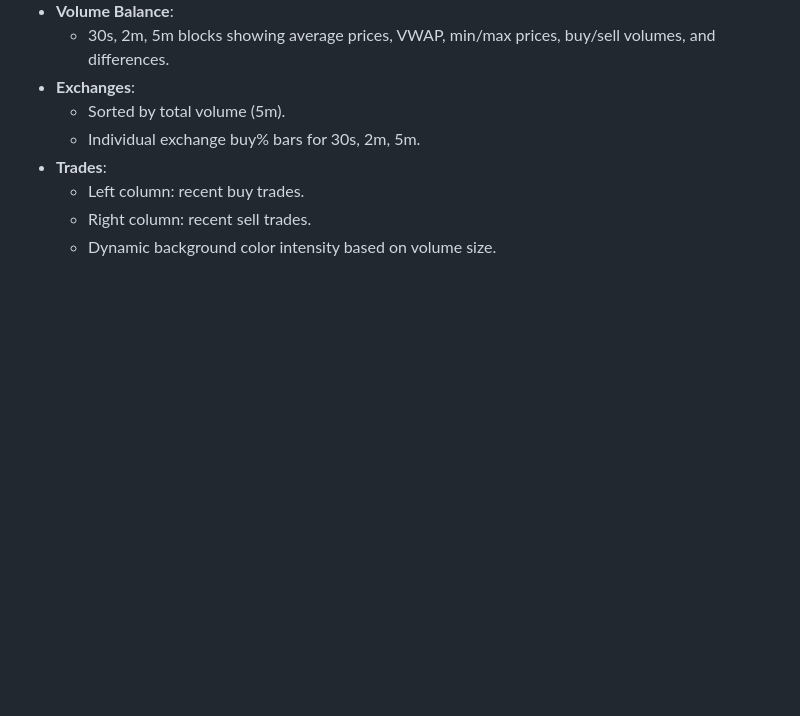
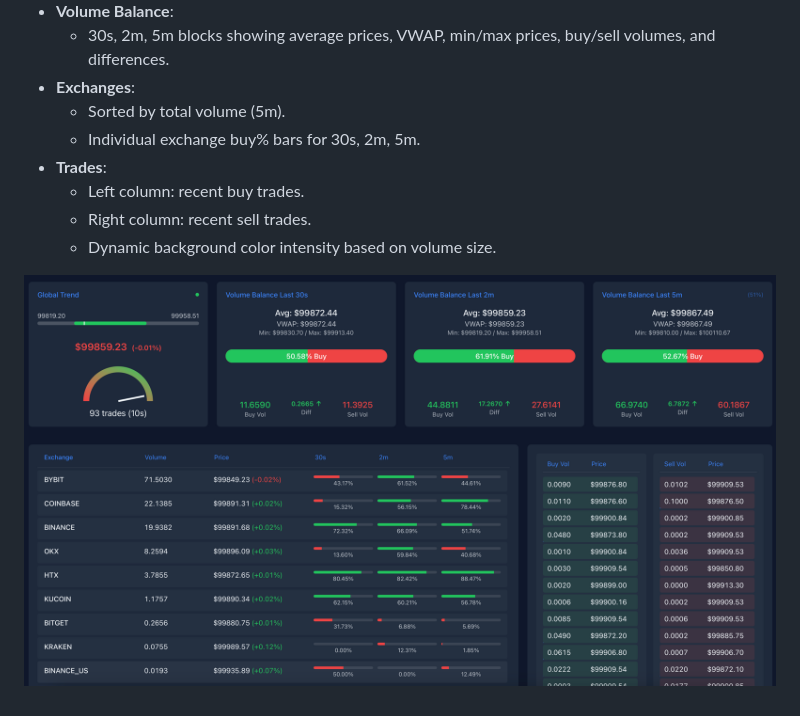
Before and after one commit to coinybubble/main-dashboard, a Markdown page: README.md, the part around the change. Rendered like a GitHub page; pictures changed too: img.png (added); blank space fills up the shorter version.

Commit message:
README img

```diff
--- a/README.md
+++ b/README.md
@@ -18,3 +18,5 @@ This is the main dashboard for **Coiny Bubble**, showing real-time aggregated BT
   - Left column: recent buy trades.
   - Right column: recent sell trades.
   - Dynamic background color intensity based on volume size.
+
+![img.png](img.png)
```
